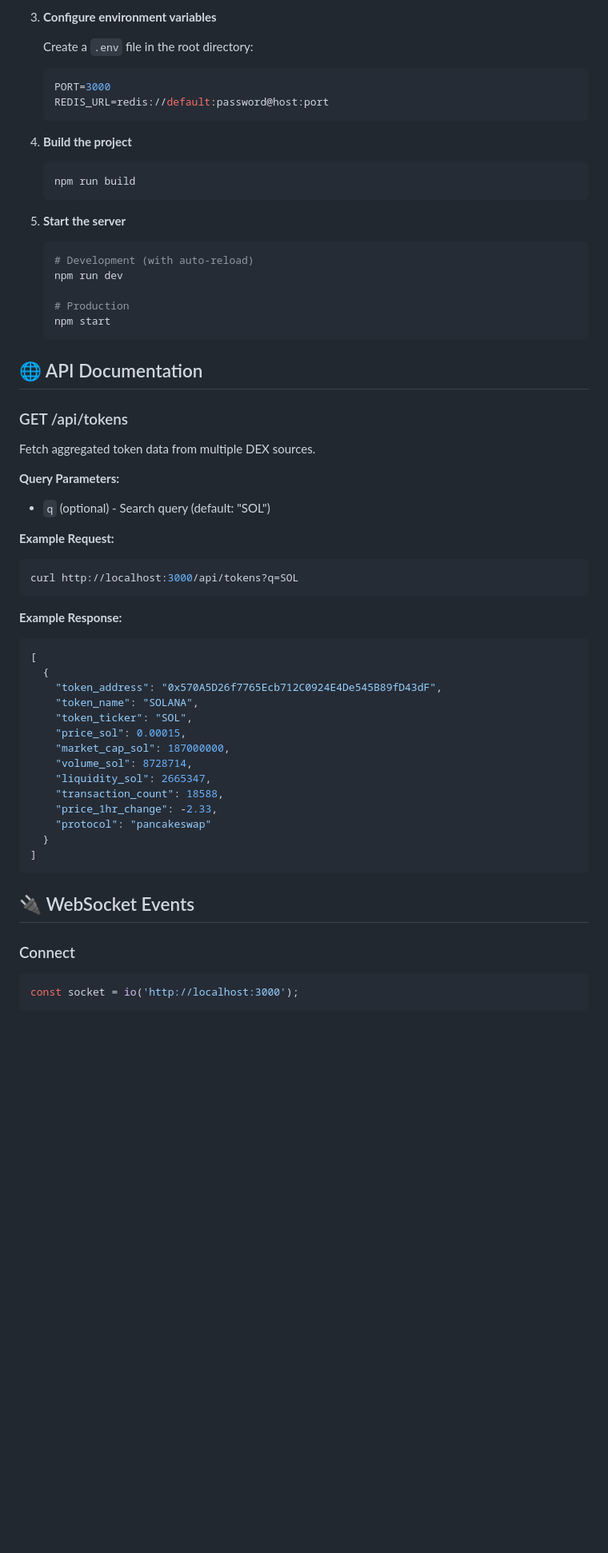
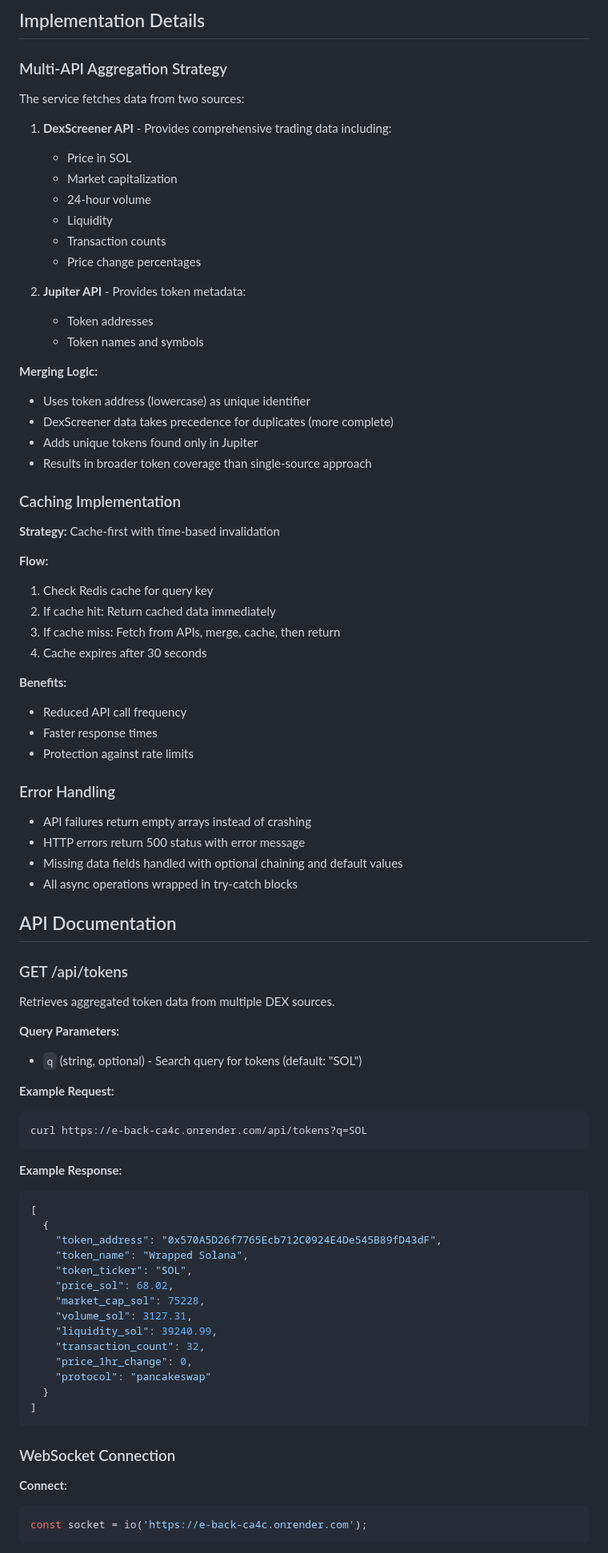
Before and after one commit to Augustus-118/e_back, a Markdown page: README.md, the part around the change printed below. Shown: that part at 80% size. Drawn GitHub-style; blank space fills up the shorter version.

````diff
--- a/README.md
+++ b/README.md
@@ -77,38 +79,62 @@ A backend service that aggregates real-time meme coin data from multiple DEX sou
 
-3. **Configure environment variables**
+## Implementation Details
 
-   Create a `.env` file in the root directory:
-   ```env
-   PORT=3000
-   REDIS_URL=redis://default:password@host:port
-   ```
+### Multi-API Aggregation Strategy
 
-4. **Build the project**
-   ```bash
-   npm run build
-   ```
+The service fetches data from two sources:
 
-5. **Start the server**
-   ```bash
-   # Development (with auto-reload)
-   npm run dev
+1. **DexScreener API** - Provides comprehensive trading data including:
+   - Price in SOL
+   - Market capitalization
+   - 24-hour volume
+   - Liquidity
+   - Transaction counts
+   - Price change percentages
 
-   # Production
-   npm start
-   ```
+2. **Jupiter API** - Provides token metadata:
+   - Token addresses
+   - Token names and symbols
 
-## 🌐 API Documentation
+**Merging Logic:**
+- Uses token address (lowercase) as unique identifier
+- DexScreener data takes precedence for duplicates (more complete)
+- Adds unique tokens found only in Jupiter
+- Results in broader token coverage than single-source approach
+
+### Caching Implementation
+
+**Strategy:** Cache-first with time-based invalidation
+
+**Flow:**
+1. Check Redis cache for query key
+2. If cache hit: Return cached data immediately
+3. If cache miss: Fetch from APIs, merge, cache, then return
+4. Cache expires after 30 seconds
+
+**Benefits:**
+- Reduced API call frequency
+- Faster response times
+- Protection against rate limits
+
+### Error Handling
+
+- API failures return empty arrays instead of crashing
+- HTTP errors return 500 status with error message
+- Missing data fields handled with optional chaining and default values
+- All async operations wrapped in try-catch blocks
+
+## API Documentation
 
 ### GET /api/tokens
 
-Fetch aggregated token data from multiple DEX sources.
+Retrieves aggregated token data from multiple DEX sources.
 
 **Query Parameters:**
-- `q` (optional) - Search query (default: "SOL")
+- `q` (string, optional) - Search query for tokens (default: "SOL")
 
 **Example Request:**
 ```bash
-curl http://localhost:3000/api/tokens?q=SOL
+curl https://e-back-ca4c.onrender.com/api/tokens?q=SOL
 ```
 
 **Example Response:**
@@ -116,23 +142,23 @@ curl http://localhost:3000/api/tokens?q=SOL
 [
   {
     "token_address": "0x570A5D26f7765Ecb712C0924E4De545B89fD43dF",
-    "token_name": "SOLANA",
+    "token_name": "Wrapped Solana",
     "token_ticker": "SOL",
-    "price_sol": 0.00015,
-    "market_cap_sol": 187000000,
-    "volume_sol": 8728714,
-    "liquidity_sol": 2665347,
-    "transaction_count": 18588,
-    "price_1hr_change": -2.33,
+    "price_sol": 68.02,
+    "market_cap_sol": 75228,
+    "volume_sol": 3127.31,
+    "liquidity_sol": 39240.99,
+    "transaction_count": 32,
+    "price_1hr_change": 0,
     "protocol": "pancakeswap"
   }
 ]
 ```
 
-## 🔌 WebSocket Events
+### WebSocket Connection
 
-### Connect
+**Connect:**
 ```javascript
-const socket = io('http://localhost:3000');
+const socket = io('https://e-back-ca4c.onrender.com');
 ```
 
````
Also changed, not shown: other parts of README.md (+189 -103 lines).
